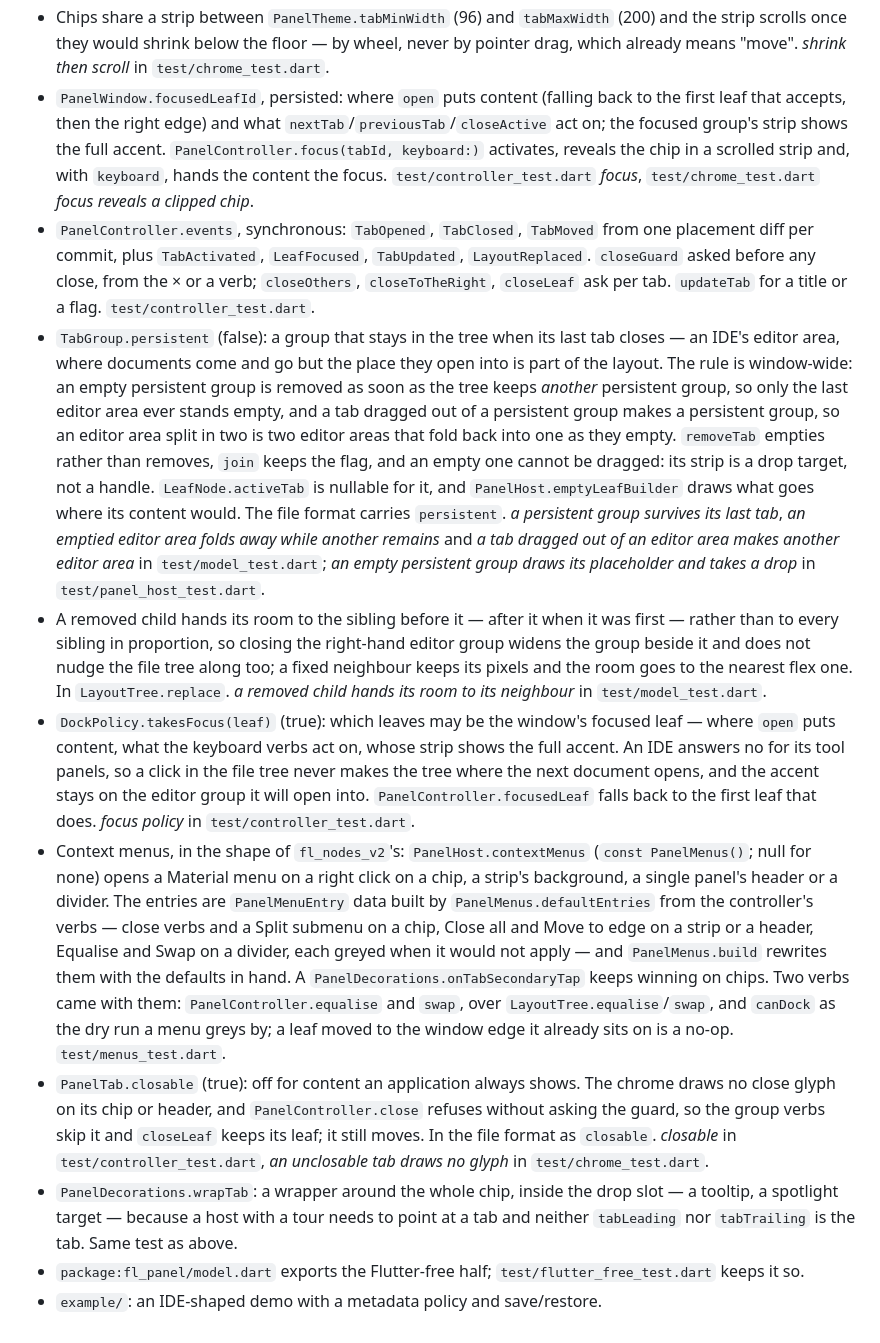
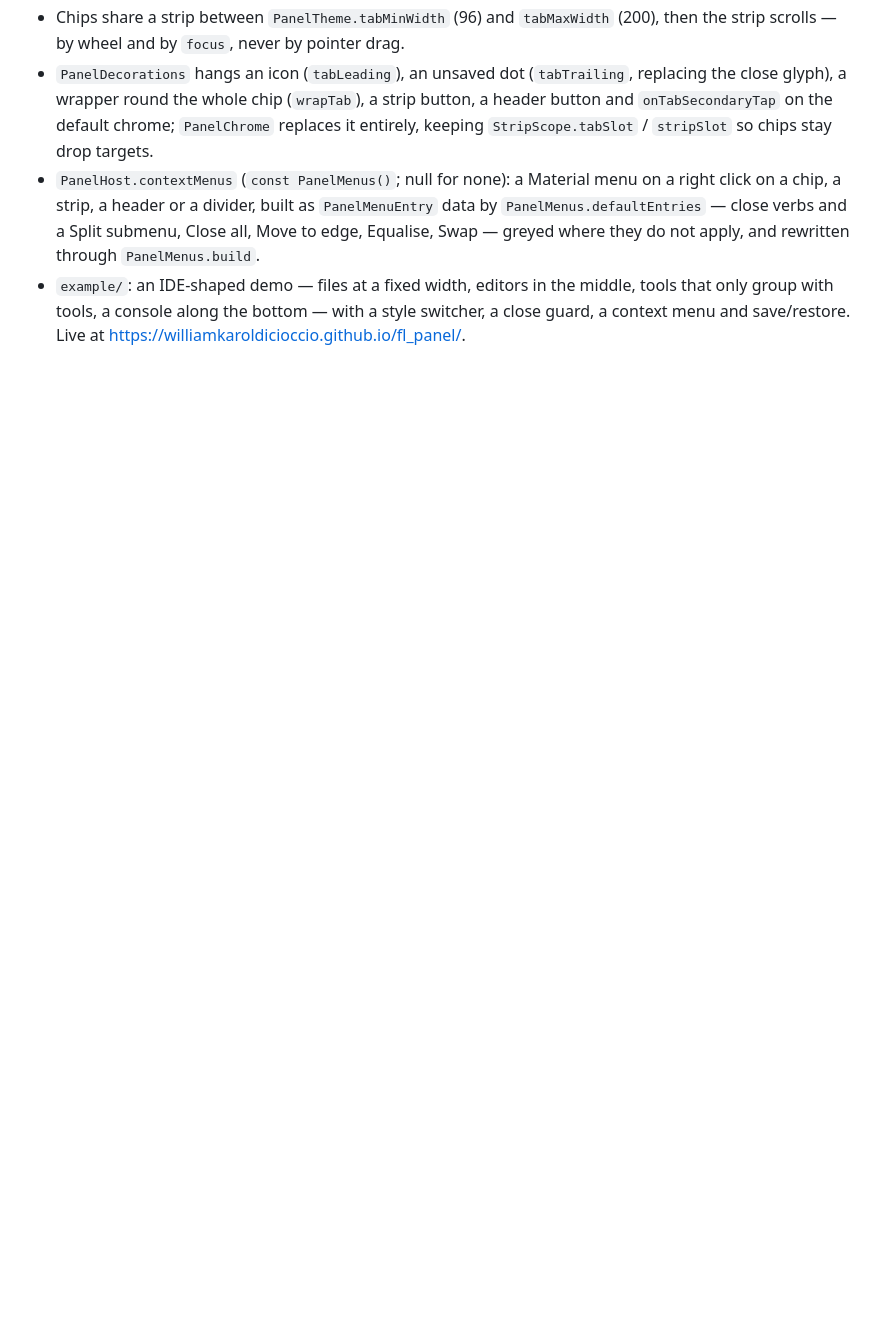
Before and after one commit to WilliamKarolDiCioccio/fl_panel, a Markdown page: CHANGELOG.md, the part around one of its changes. Rendered like a GitHub page; blank space fills up the shorter version.

```diff
--- a/CHANGELOG.md
+++ b/CHANGELOG.md
@@ -44,71 +77,17 @@ The first cut: the tree, the solver, the controller, the host.
 - Chips share a strip between `PanelTheme.tabMinWidth` (96) and
-  `tabMaxWidth` (200) and the strip scrolls once they would shrink below the
-  floor — by wheel, never by pointer drag, which already means "move". *shrink
-  then scroll* in `test/chrome_test.dart`.
-- `PanelWindow.focusedLeafId`, persisted: where `open` puts content (falling
-  back to the first leaf that accepts, then the right edge) and what
-  `nextTab`/`previousTab`/`closeActive` act on; the focused group's strip
-  shows the full accent. `PanelController.focus(tabId, keyboard:)` activates,
-  reveals the chip in a scrolled strip and, with `keyboard`, hands the content
-  the focus. `test/controller_test.dart` *focus*, `test/chrome_test.dart`
-  *focus reveals a clipped chip*.
-- `PanelController.events`, synchronous: `TabOpened`, `TabClosed`, `TabMoved`
-  from one placement diff per commit, plus `TabActivated`, `LeafFocused`,
-  `TabUpdated`, `LayoutReplaced`. `closeGuard` asked before any close, from
-  the × or a verb; `closeOthers`, `closeToTheRight`, `closeLeaf` ask per tab.
-  `updateTab` for a title or a flag. `test/controller_test.dart`.
-- `TabGroup.persistent` (false): a group that stays in the tree when its
-  last tab closes — an IDE's editor area, where documents come and go but
-  the place they open into is part of the layout. The rule is window-wide:
-  an empty persistent group is removed as soon as the tree keeps *another*
-  persistent group, so only the last editor area ever stands empty, and a
-  tab dragged out of a persistent group makes a persistent group, so an
-  editor area split in two is two editor areas that fold back into one as
-  they empty. `removeTab` empties rather than removes, `join` keeps the
-  flag, and an empty one cannot be dragged: its strip is a drop target, not
-  a handle. `LeafNode.activeTab` is nullable for it, and
-  `PanelHost.emptyLeafBuilder` draws what goes where its content would. The
-  file format carries `persistent`. *a persistent group survives its last
-  tab*, *an emptied editor area folds away while another remains* and *a tab
-  dragged out of an editor area makes another editor area* in
-  `test/model_test.dart`; *an empty persistent group draws its placeholder
-  and takes a drop* in `test/panel_host_test.dart`.
-- A removed child hands its room to the sibling before it — after it when
-  it was first — rather than to every sibling in proportion, so closing the
-  right-hand editor group widens the group beside it and does not nudge the
-  file tree along too; a fixed neighbour keeps its pixels and the room goes
-  to the nearest flex one. In `LayoutTree.replace`. *a removed child hands
-  its room to its neighbour* in `test/model_test.dart`.
-- `DockPolicy.takesFocus(leaf)` (true): which leaves may be the window's
-  focused leaf — where `open` puts content, what the keyboard verbs act on,
-  whose strip shows the full accent. An IDE answers no for its tool panels,
-  so a click in the file tree never makes the tree where the next document
-  opens, and the accent stays on the editor group it will open into.
-  `PanelController.focusedLeaf` falls back to the first leaf that does. *focus
-  policy* in `test/controller_test.dart`.
-- Context menus, in the shape of `fl_nodes_v2`'s: `PanelHost.contextMenus`
-  (`const PanelMenus()`; null for none) opens a Material menu on a right
-  click on a chip, a strip's background, a single panel's header or a
-  divider. The entries are `PanelMenuEntry` data built by
-  `PanelMenus.defaultEntries` from the controller's verbs — close verbs and
-  a Split submenu on a chip, Close all and Move to edge on a strip or a
-  header, Equalise and Swap on a divider, each greyed when it would not
-  apply — and `PanelMenus.build` rewrites them with the defaults in hand. A
-  `PanelDecorations.onTabSecondaryTap` keeps winning on chips. Two verbs
-  came with them: `PanelController.equalise` and `swap`, over
-  `LayoutTree.equalise`/`swap`, and `canDock` as the dry run a menu greys
-  by; a leaf moved to the window edge it already sits on is a no-op.
-  `test/menus_test.dart`.
-- `PanelTab.closable` (true): off for content an application always shows.
-  The chrome draws no close glyph on its chip or header, and
-  `PanelController.close` refuses without asking the guard, so the group
-  verbs skip it and `closeLeaf` keeps its leaf; it still moves. In the file
-  format as `closable`. *closable* in `test/controller_test.dart`, *an
-  unclosable tab draws no glyph* in `test/chrome_test.dart`.
-- `PanelDecorations.wrapTab`: a wrapper around the whole chip, inside the
-  drop slot — a tooltip, a spotlight target — because a host with a tour
-  needs to point at a tab and neither `tabLeading` nor `tabTrailing` is the
-  tab. Same test as above.
-- `package:fl_panel/model.dart` exports the Flutter-free half;
-  `test/flutter_free_test.dart` keeps it so.
-- `example/`: an IDE-shaped demo with a metadata policy and save/restore.
+  `tabMaxWidth` (200), then the strip scrolls — by wheel and by `focus`,
+  never by pointer drag.
+- `PanelDecorations` hangs an icon (`tabLeading`), an unsaved dot
+  (`tabTrailing`, replacing the close glyph), a wrapper round the whole chip
+  (`wrapTab`), a strip button, a header button and `onTabSecondaryTap` on
+  the default chrome; `PanelChrome` replaces it entirely, keeping
+  `StripScope.tabSlot` / `stripSlot` so chips stay drop targets.
+- `PanelHost.contextMenus` (`const PanelMenus()`; null for none): a Material
+  menu on a right click on a chip, a strip, a header or a divider, built as
+  `PanelMenuEntry` data by `PanelMenus.defaultEntries` — close verbs and a
+  Split submenu, Close all, Move to edge, Equalise, Swap — greyed where they
+  do not apply, and rewritten through `PanelMenus.build`.
+- `example/`: an IDE-shaped demo — files at a fixed width, editors in the
+  middle, tools that only group with tools, a console along the bottom — with
+  a style switcher, a close guard, a context menu and save/restore. Live at
+  https://williamkaroldicioccio.github.io/fl_panel/.
```
Also changed, not shown: other parts of CHANGELOG.md (+73 -40 lines), CLAUDE.md (+7 -3 lines), README.md (+24 -0 lines), doc/screenshot.png (added), 2 other files.
